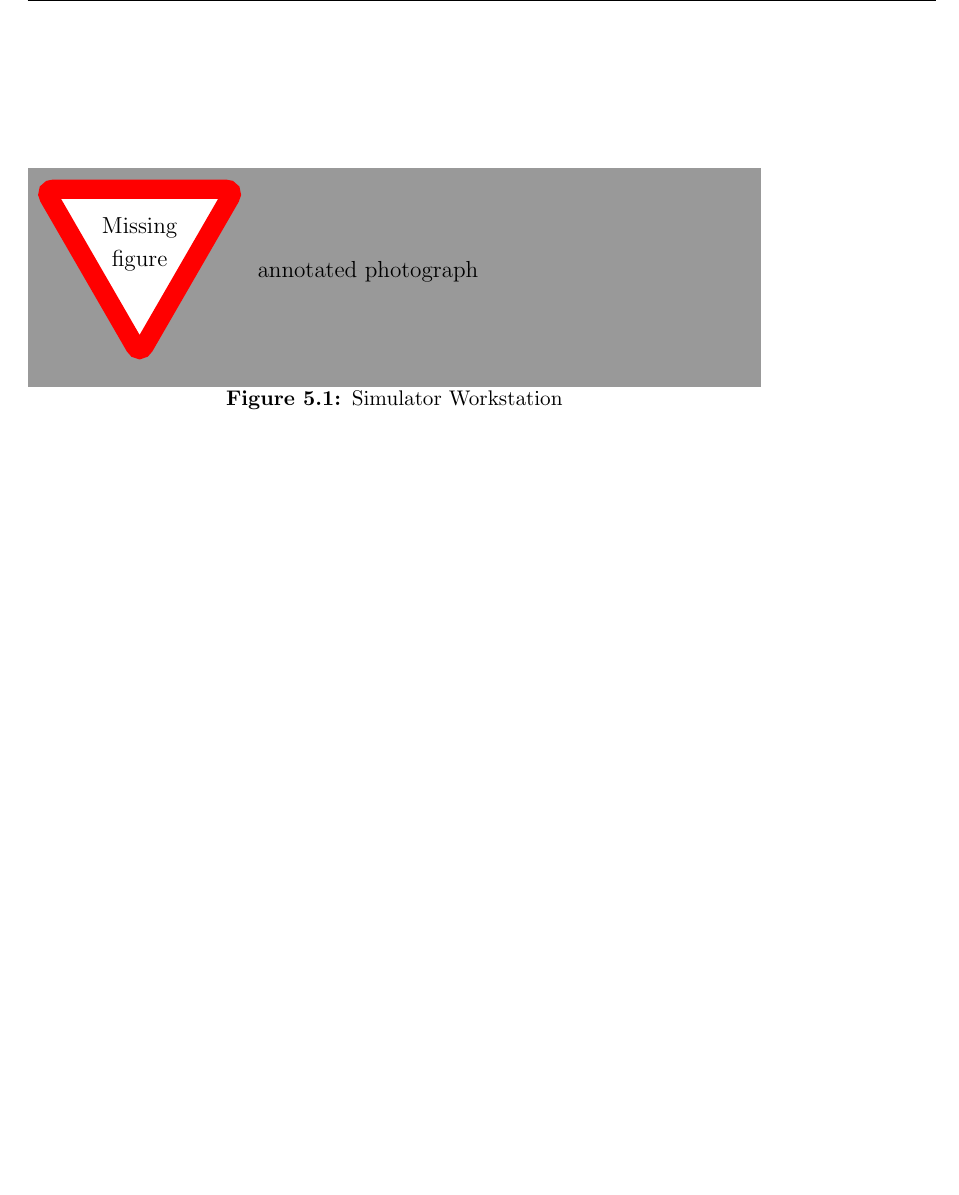
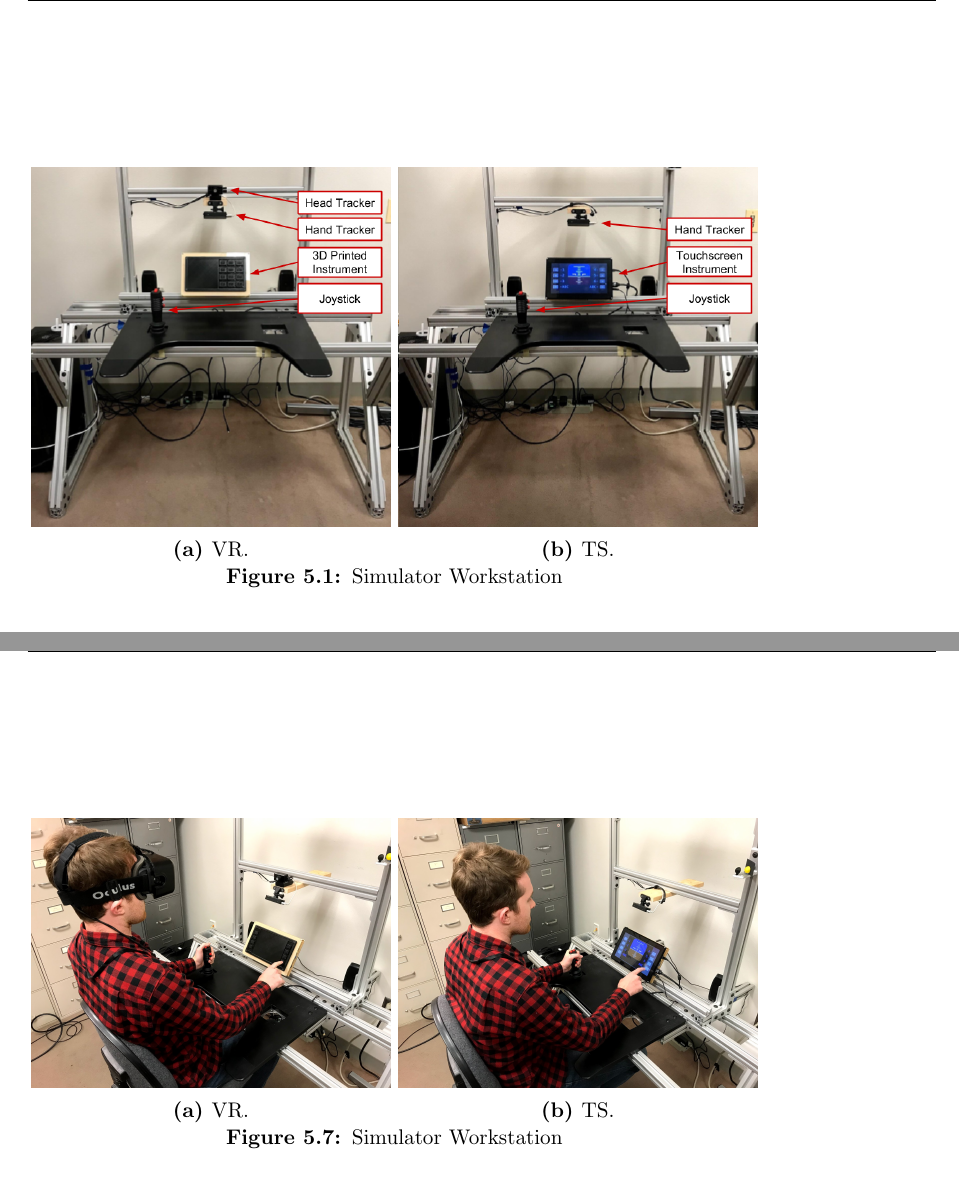
Before and after one commit to richjoyce/dissertation, a LaTeX thesis (draft.tex, which reads chapters/design_exp.tex): part of page 108 of 163 before the commit and two parts of pages 108 and 120 of 163 after it, the two joined at a grey line, cut at the place of the change, the shorter picture padded with empty space. Compiled offline with pdfLaTeX; a LaTeX package or settings file that is missing is left out.

Commit message:
Add design experiment figures and fix up another

```diff
--- a/chapters/design_exp.tex
+++ b/chapters/design_exp.tex
@@ -32,7 +32,18 @@ Both groups had an aural indication (a click noise of a button being pressed) wh
 
 \begin{figure}
     \centering
-    \missingfigure{annotated photograph}
+    \begin{subfigure}[t]{0.49\linewidth}
+        \centering
+        \includegraphics[width=\linewidth]{de_vr_photo.png}
+        \caption{VR.}
+        \label{fig:de_simgroups:vr}
+    \end{subfigure}
+    \begin{subfigure}[t]{0.49\linewidth}
+        \centering
+        \includegraphics[width=\linewidth]{de_ts_photo.png}
+        \caption{TS.}
+        \label{fig:de_simgroups:ts}
+    \end{subfigure}
     \caption{Simulator Workstation}
     \label{fig:de_simgroups}
 \end{figure}
@@ -297,6 +308,24 @@ Next, they performed practice trials with just the tracking task and then just t
 The practice trials of the tracking task were 60 seconds long and repeated until the subjects' performance had flatlined.
 This took between three to six trials for each subject.
 %After basic familiarity with the technology
+
+\begin{figure}
+    \centering
+    \begin{subfigure}[t]{0.49\linewidth}
+        \centering
+        \includegraphics[width=\linewidth]{de_vr_user.jpg}
+        \caption{VR.}
+        \label{fig:de_userpic:vr}
+    \end{subfigure}
+    \begin{subfigure}[t]{0.49\linewidth}
+        \centering
+        \includegraphics[width=\linewidth]{de_ts_user.jpg}
+        \caption{TS.}
+        \label{fig:de_userpic:ts}
+    \end{subfigure}
+    \caption{Simulator Workstation}
+    \label{fig:de_userpic}
+\end{figure}
 
 For the evaluation sessions with each design, they performed six trials with both tasks.
 The first three were a minute long, and were considered practice trials, and not included in the data analysis, though this was not communicated to the subjects.
```
Also changed, not shown: chapters/pointing.tex (+1 -1 lines), figures/de_ts_photo.png (added), figures/de_ts_user.jpg (added), figures/de_vr_photo.png (added), figures/de_vr_user.jpg (added).
